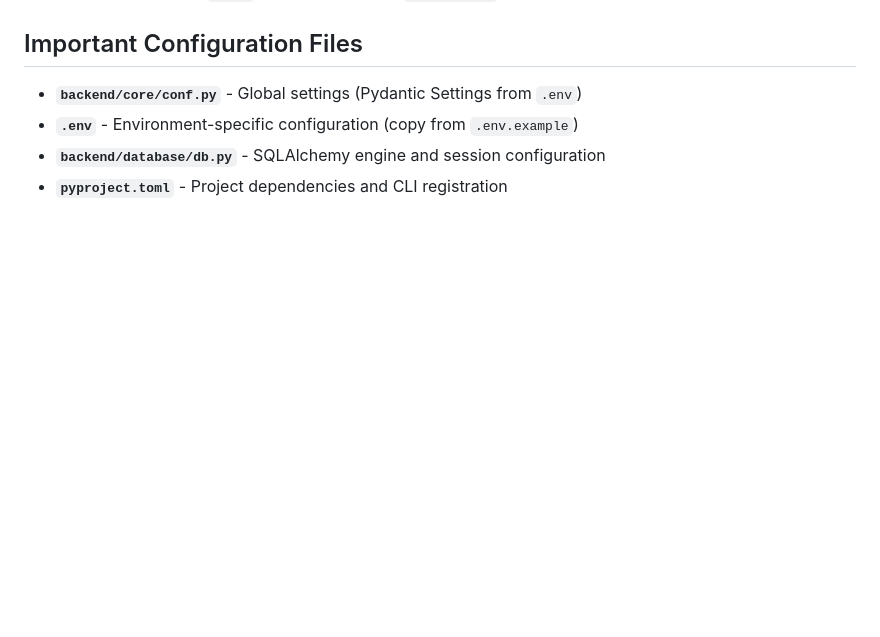
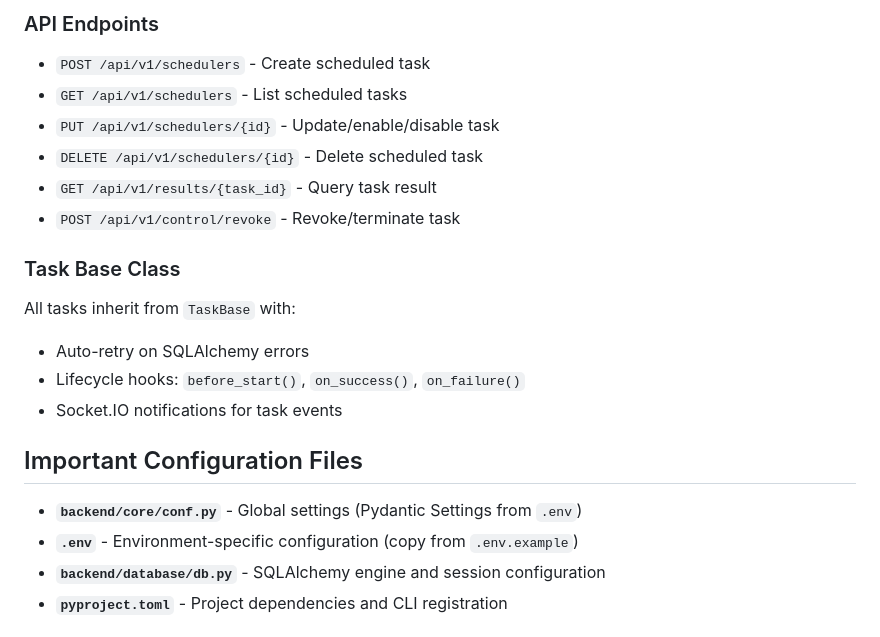
Before and after one commit to SamariddinS/new_arch, a Markdown page: CLAUDE.md, the part around the change printed below. Rendered like a GitHub page; blank space fills up the shorter version.

```diff
--- a/CLAUDE.md
+++ b/CLAUDE.md
@@ -652,3 +723,19 @@ Both plugins extend the `admin` app (configured in `plugin.toml`).
+### API Endpoints
+
+- `POST /api/v1/schedulers` - Create scheduled task
+- `GET /api/v1/schedulers` - List scheduled tasks
+- `PUT /api/v1/schedulers/{id}` - Update/enable/disable task
+- `DELETE /api/v1/schedulers/{id}` - Delete scheduled task
+- `GET /api/v1/results/{task_id}` - Query task result
+- `POST /api/v1/control/revoke` - Revoke/terminate task
+
+### Task Base Class
+
+All tasks inherit from `TaskBase` with:
+- Auto-retry on SQLAlchemy errors
+- Lifecycle hooks: `before_start()`, `on_success()`, `on_failure()`
+- Socket.IO notifications for task events
+
 ## Important Configuration Files
 
 - **`backend/core/conf.py`** - Global settings (Pydantic Settings from `.env`)
```
Also changed, not shown: other parts of CLAUDE.md (+71 -0 lines).
